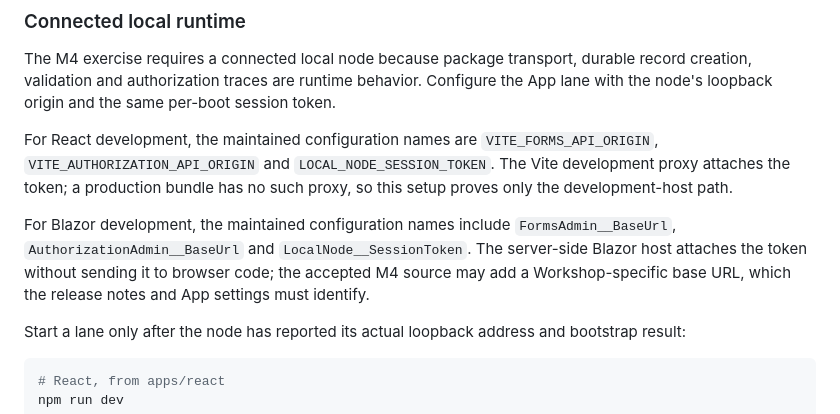
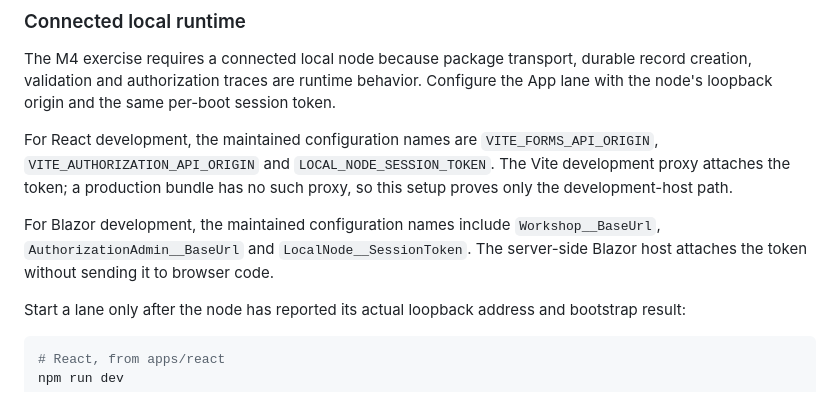
Before and after one commit to Harborline-Software/harborline-app, a Markdown page: docs/development-setup.md, the part around the change. Drawn GitHub-style.

Commit message:
docs: name Workshop__BaseUrl for the Blazor connected lane
Main retired FormsAdmin__BaseUrl with the compiled inspectors (T-428);
Program.cs now reads Workshop:BaseUrl. Keeps T-478's setup guide true
after the merge.

Co-Authored-By: Claude Opus 5.5 <noreply@anthropic.com>

```diff
--- a/docs/development-setup.md
+++ b/docs/development-setup.md
@@ -70,7 +70,7 @@ The M4 exercise requires a connected local node because package transport, durab
 
 For React development, the maintained configuration names are `VITE_FORMS_API_ORIGIN`, `VITE_AUTHORIZATION_API_ORIGIN` and `LOCAL_NODE_SESSION_TOKEN`. The Vite development proxy attaches the token; a production bundle has no such proxy, so this setup proves only the development-host path.
 
-For Blazor development, the maintained configuration names include `FormsAdmin__BaseUrl`, `AuthorizationAdmin__BaseUrl` and `LocalNode__SessionToken`. The server-side Blazor host attaches the token without sending it to browser code; the accepted M4 source may add a Workshop-specific base URL, which the release notes and App settings must identify.
+For Blazor development, the maintained configuration names include `Workshop__BaseUrl`, `AuthorizationAdmin__BaseUrl` and `LocalNode__SessionToken`. The server-side Blazor host attaches the token without sending it to browser code.
 
 Start a lane only after the node has reported its actual loopback address and bootstrap result:
 
```
